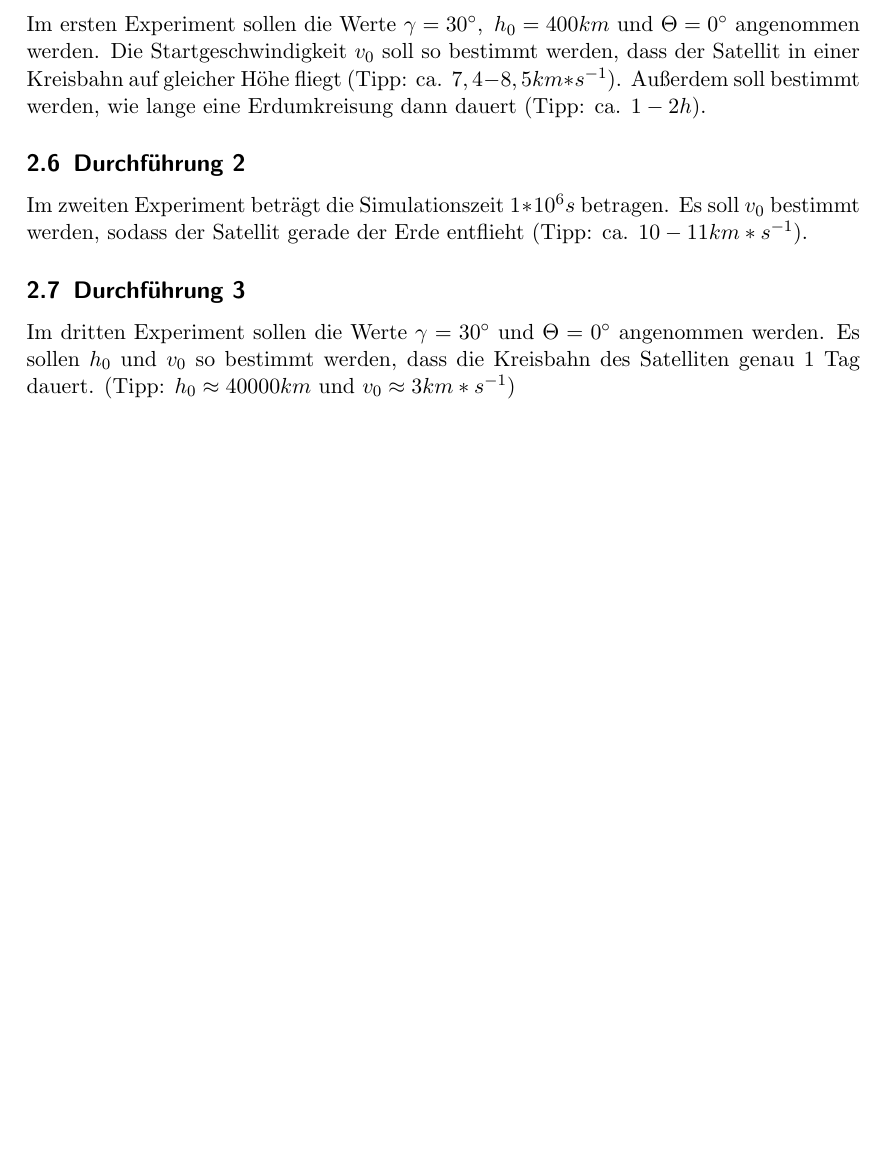
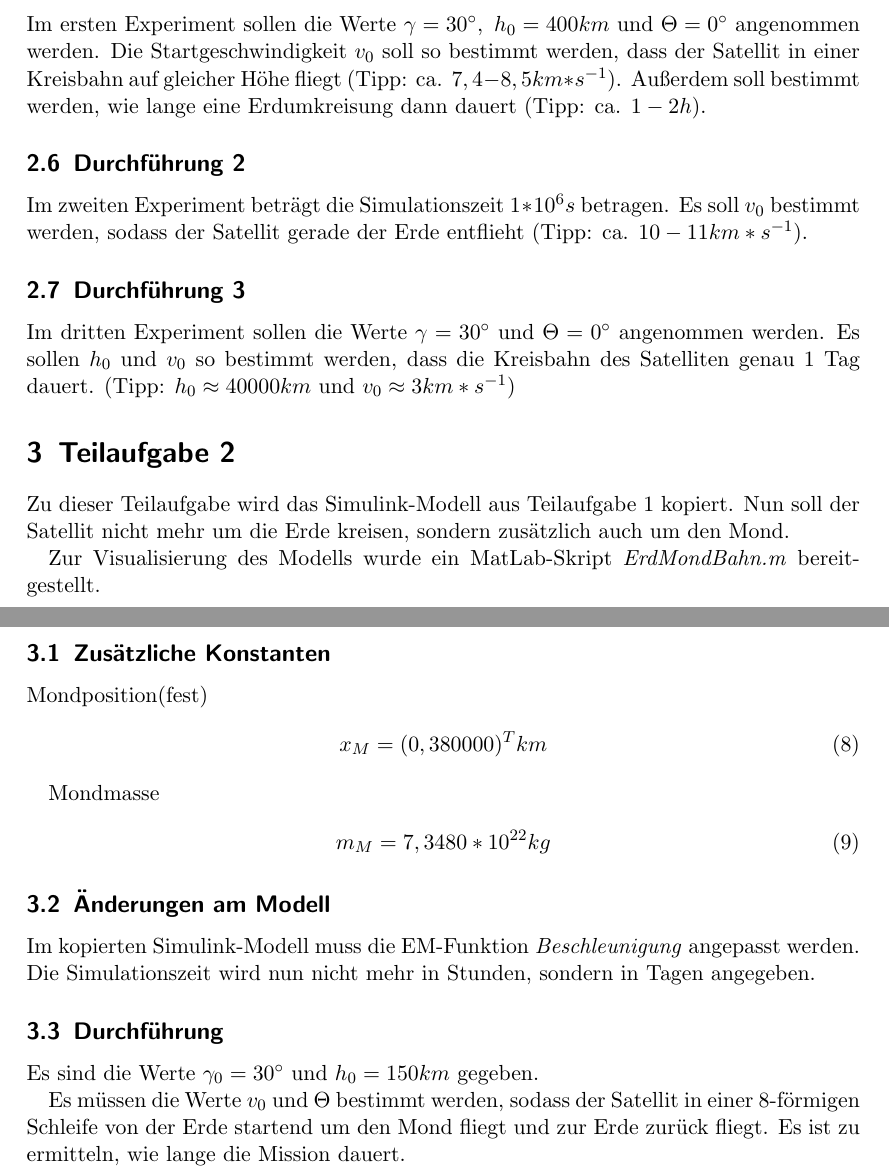
Before and after one commit to BirgerK/KL_HAW, a LaTeX paper (MDP/Aufgabe2/Entwurf/Entwurf.tex): part of page 4 of 4 before the commit and two parts of pages 4 and 5 of 5 after it, the two joined at a grey line, cut so that both start at the same text, the shorter picture padded with empty space. Compiled offline with pdfLaTeX.

Commit message:
[MDP][A2] add partial task 2 to entwurf

```diff
--- a/MDP/Aufgabe2/Entwurf/Entwurf.tex
+++ b/MDP/Aufgabe2/Entwurf/Entwurf.tex
@@ -91,5 +92,31 @@ Im zweiten Experiment beträgt die Simulationszeit $1 * 10^6s$ betragen. Es soll
 \subsection{Durchführung 3}
 Im dritten Experiment sollen die Werte $\gamma = 30^\circ$ und $\Theta = 0^\circ$ angenommen werden. Es sollen $h_{0}$ und $v_{0}$ so bestimmt werden, dass die Kreisbahn des Satelliten genau 1 Tag dauert. (Tipp: $h_{0} \approx 40000 km$ und $v_{0} \approx 3 km *s ^{-1}$)
 
+%TODO: Es fehlt ein Diagramm das zeigt, wie der Mond zur Erde besteht und wie der Winkel dort benannte wird.
+\section{Teilaufgabe 2}
+Zu dieser Teilaufgabe wird das Simulink-Modell aus Teilaufgabe 1 kopiert. Nun soll der Satellit nicht mehr um die Erde kreisen, sondern zusätzlich auch um den Mond.
+
+Zur Visualisierung des Modells wurde ein MatLab-Skript \textit{ErdMondBahn.m} bereitgestellt.
+
+\subsection{Zusätzliche Konstanten}
+Mondposition(fest)
+\begin{align}
+x_{M} = (0,380000)^T km
+\end{align}
+
+Mondmasse
+\begin{align}
+m_{M} = 7,3480 * 10^{22} kg
+\end{align}
+
+\subsection{Änderungen am Modell}
+Im kopierten Simulink-Modell muss die EM-Funktion \textit{Beschleunigung} angepasst werden. %TODO: Wie muss sie angepasst werden?
+Die Simulationszeit wird nun nicht mehr in Stunden, sondern in Tagen angegeben.
+
+\subsection{Durchführung}
+Es sind die Werte $\gamma_{0} = 30^\circ$ und $h_{0} = 150km$ gegeben.
+
+Es müssen die Werte $v_{0}$ und $\Theta$ bestimmt werden, sodass der Satellit in einer 8-förmigen Schleife von der Erde startend um den Mond fliegt und zur Erde zurück fliegt. Es ist zu ermitteln, wie lange die Mission dauert.
+
 
 \end{document}
```
Also changed, not shown: MDP/Aufgabe2/Entwurf/Entwurf.pdf, MDP/Aufgabe2/Entwurf/Entwurf.tex (1 more changed lines).
